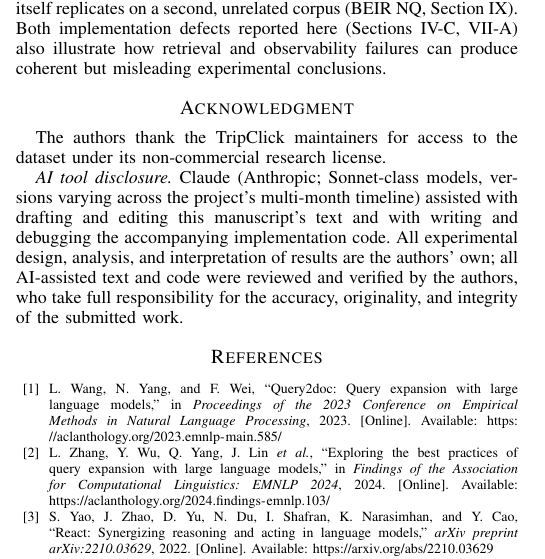
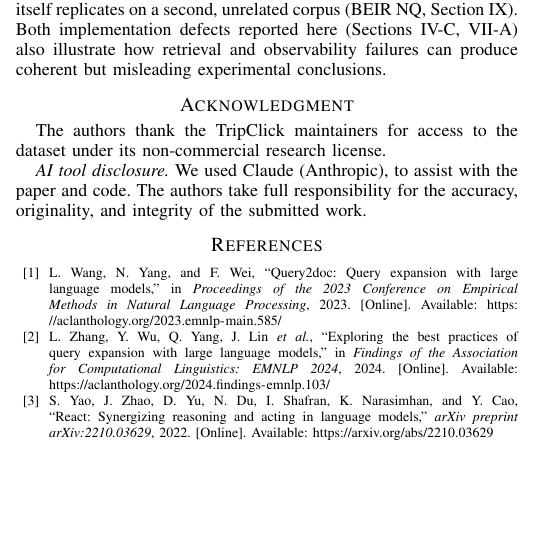
Before and after one commit to gauri-sarode/agentic-query-expansion, a LaTeX paper (paper/main.tex): part of one column of page 6 of 7, cut so that both start at the same text, the shorter picture padded with empty space. Compiled offline with pdfLaTeX.

Commit message:
Revert AI disclosure wording to the shorter previous version

```diff
--- a/paper/main.tex
+++ b/paper/main.tex
@@ -974,14 +974,9 @@ failures can produce coherent but misleading experimental conclusions.
 The authors thank the TripClick maintainers for access to the dataset
 under its non-commercial research license.
 
-\textit{AI tool disclosure.} Claude (Anthropic; Sonnet-class models,
-versions varying across the project's multi-month timeline) assisted
-with drafting and editing this manuscript's text and with writing and
-debugging the accompanying implementation code. All experimental
-design, analysis, and interpretation of results are the authors' own;
-all AI-assisted text and code were reviewed and verified by the
-authors, who take full responsibility for the accuracy, originality,
-and integrity of the submitted work.
+\textit{AI tool disclosure.} We used Claude (Anthropic), to assist
+with the paper and code. The authors take full responsibility for the
+accuracy, originality, and integrity of the submitted work.
 
 \begingroup
 \let\oldfootnotesize\footnotesize
```
Also changed, not shown: paper/main.pdf.
